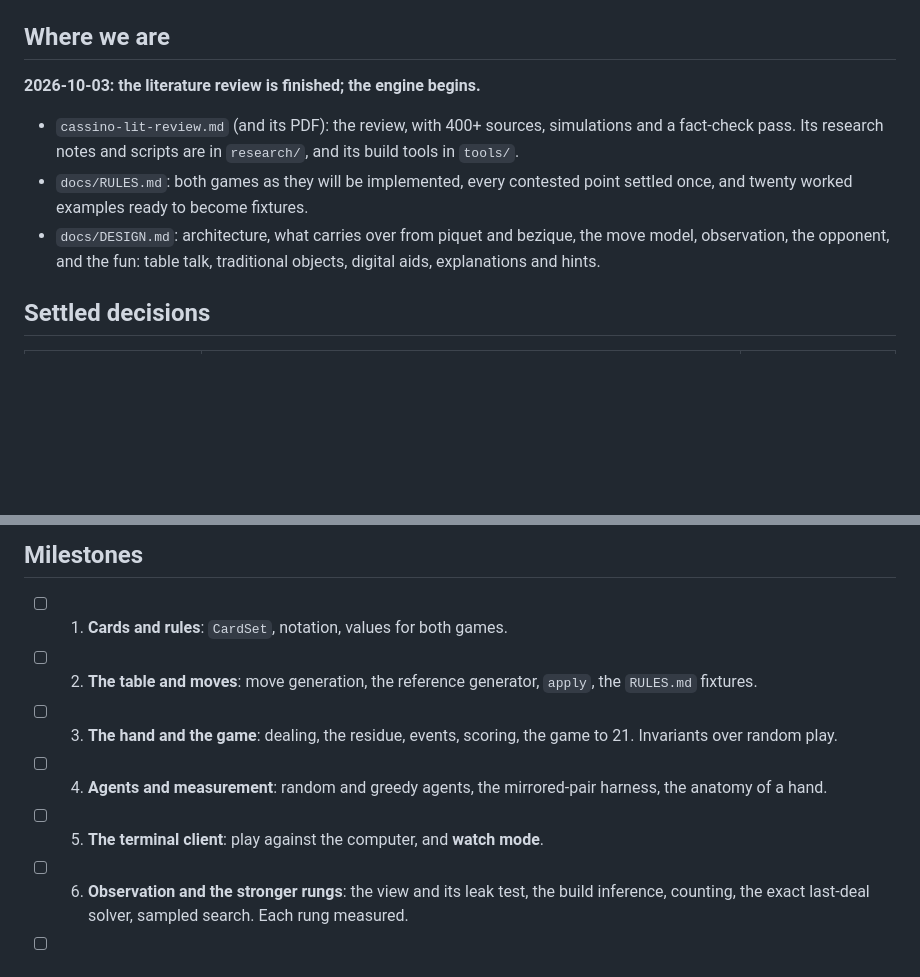
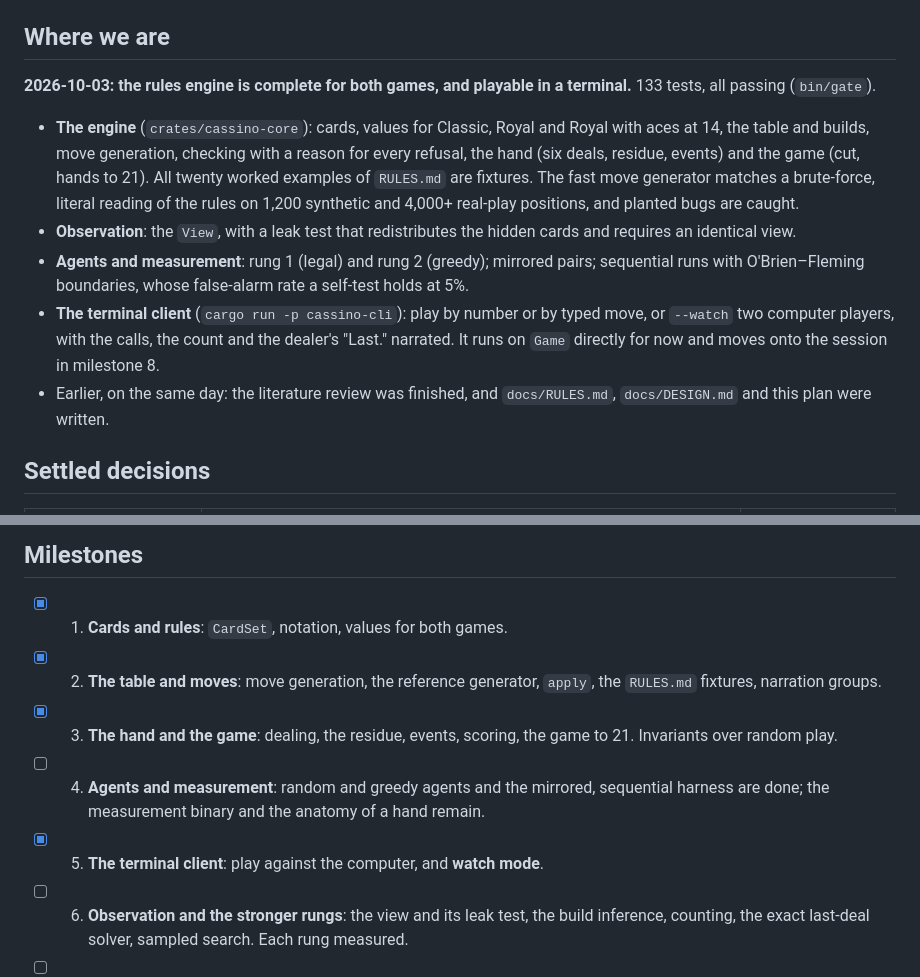
Before and after one commit to abartnof/cassino, a Markdown page: PLAN.md, 2 parts joined by grey strips. GitHub-like rendering; blank space fills up the shorter version.

Commit message:
PLAN: milestones 1-3 and 5 done; the engine plays in a terminal
Co-Authored-By: Claude Opus 5.5 <noreply@anthropic.com>

```diff
--- a/PLAN.md
+++ b/PLAN.md
@@ -6,16 +6,27 @@
 
 ## Where we are
 
-**2026-10-03: the literature review is finished; the engine begins.**
+**2026-10-03: the rules engine is complete for both games, and playable in a
+terminal.** 133 tests, all passing (`bin/gate`).
 
-- `cassino-lit-review.md` (and its PDF): the review, with 400+ sources,
-  simulations and a fact-check pass. Its research notes and scripts are in
-  `research/`, and its build tools in `tools/`.
-- `docs/RULES.md`: both games as they will be implemented, every contested
-  point settled once, and twenty worked examples ready to become fixtures.
-- `docs/DESIGN.md`: architecture, what carries over from piquet and bezique,
-  the move model, observation, the opponent, and the fun: table talk,
-  traditional objects, digital aids, explanations and hints.
+- **The engine** (`crates/cassino-core`): cards, values for Classic, Royal
+  and Royal with aces at 14, the table and builds, move generation, checking
+  with a reason for every refusal, the hand (six deals, residue, events) and
+  the game (cut, hands to 21). All twenty worked examples of `RULES.md` are
+  fixtures. The fast move generator matches a brute-force, literal reading of
+  the rules on 1,200 synthetic and 4,000+ real-play positions, and planted
+  bugs are caught.
+- **Observation**: the `View`, with a leak test that redistributes the
+  hidden cards and requires an identical view.
+- **Agents and measurement**: rung 1 (legal) and rung 2 (greedy);
+  mirrored pairs; sequential runs with O'Brien–Fleming boundaries, whose
+  false-alarm rate a self-test holds at 5%.
+- **The terminal client** (`cargo run -p cassino-cli`): play by number or
+  by typed move, or `--watch` two computer players, with the calls, the
+  count and the dealer's "Last." narrated. It runs on `Game` directly for
+  now and moves onto the session in milestone 8.
+- Earlier, on the same day: the literature review was finished, and
+  `docs/RULES.md`, `docs/DESIGN.md` and this plan were written.
 
 ## Settled decisions
 
@@ -39,14 +50,15 @@
 
 ## Milestones
 
-- [ ] 1. **Cards and rules**: `CardSet`, notation, values for both games.
-- [ ] 2. **The table and moves**: move generation, the reference generator,
-  `apply`, the `RULES.md` fixtures.
-- [ ] 3. **The hand and the game**: dealing, the residue, events, scoring, the
+- [x] 1. **Cards and rules**: `CardSet`, notation, values for both games.
+- [x] 2. **The table and moves**: move generation, the reference generator,
+  `apply`, the `RULES.md` fixtures, narration groups.
+- [x] 3. **The hand and the game**: dealing, the residue, events, scoring, the
   game to 21. Invariants over random play.
-- [ ] 4. **Agents and measurement**: random and greedy agents, the
-  mirrored-pair harness, the anatomy of a hand.
-- [ ] 5. **The terminal client**: play against the computer, and **watch
+- [ ] 4. **Agents and measurement**: random and greedy agents and the
+  mirrored, sequential harness are done; the measurement binary and the
+  anatomy of a hand remain.
+- [x] 5. **The terminal client**: play against the computer, and **watch
   mode**.
 - [ ] 6. **Observation and the stronger rungs**: the view and its leak test,
   the build inference, counting, the exact last-deal solver, sampled search.
```
